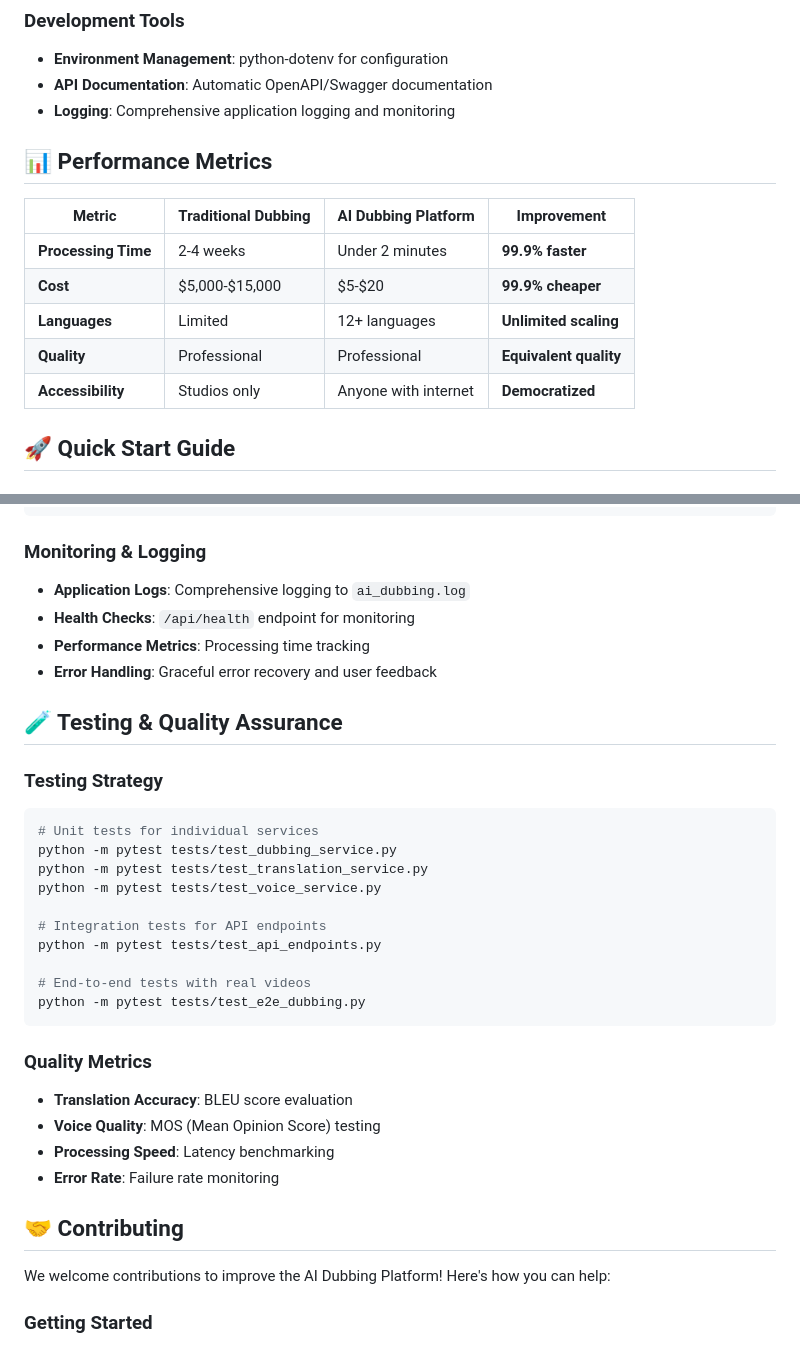
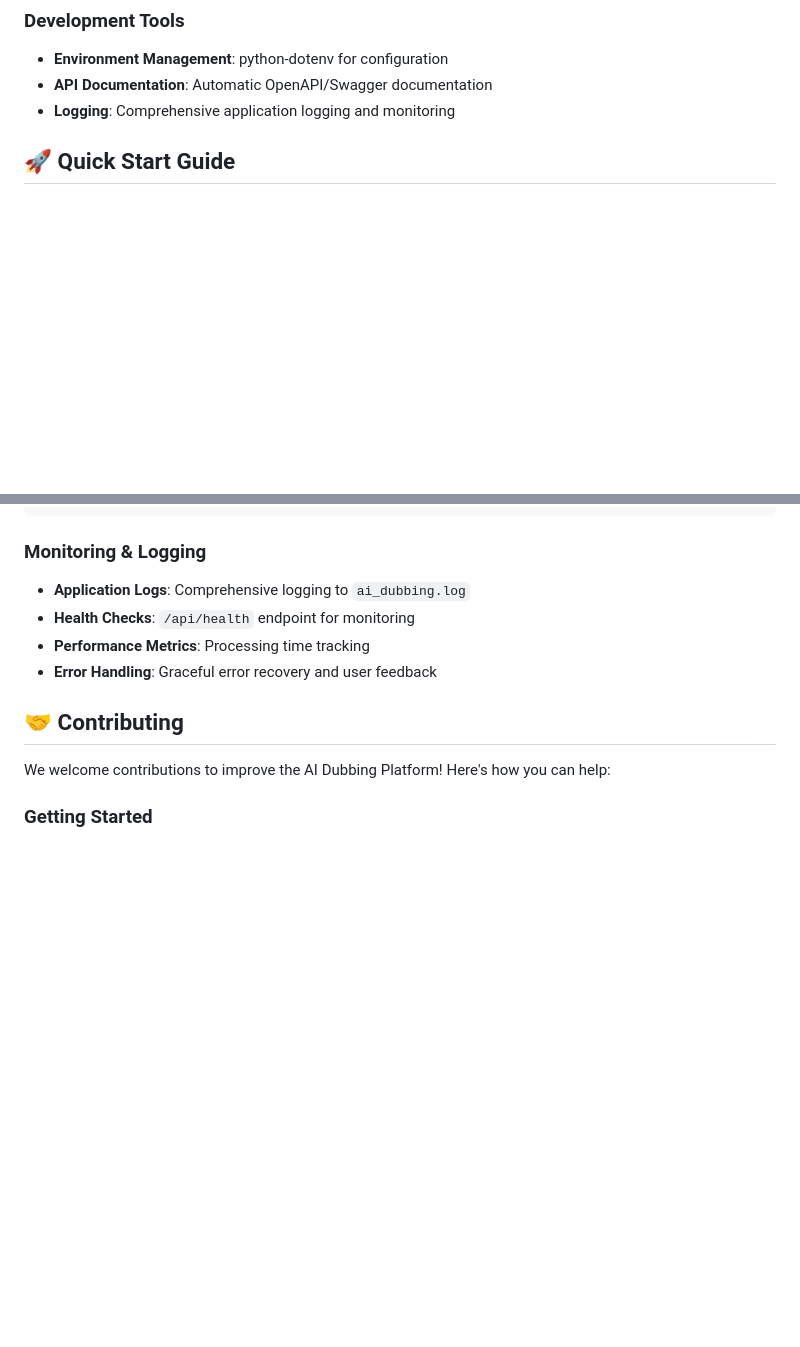
Before and after one commit to jasnaibrahim/AI-dubbing-system, a Markdown page: README.md, 2 parts joined by grey strips. Rendered like a GitHub page; blank space fills up the shorter version.

````diff
--- a/README.md
+++ b/README.md
@@ -101,15 +101,6 @@ graph TD
 - **API Documentation**: Automatic OpenAPI/Swagger documentation
 - **Logging**: Comprehensive application logging and monitoring
 
-## 📊 Performance Metrics
-
-| Metric | Traditional Dubbing | AI Dubbing Platform | Improvement |
-|--------|-------------------|-------------------|-------------|
-| **Processing Time** | 2-4 weeks | Under 2 minutes | **99.9% faster** |
-| **Cost** | $5,000-$15,000 | $5-$20 | **99.9% cheaper** |
-| **Languages** | Limited | 12+ languages | **Unlimited scaling** |
-| **Quality** | Professional | Professional | **Equivalent quality** |
-| **Accessibility** | Studios only | Anyone with internet | **Democratized** |
 
 ## 🚀 Quick Start Guide
 
@@ -419,27 +410,8 @@ SUPPORTED_LANGUAGES=en,es,fr,de,it,pt,ru,ja,ko,zh,hi,ar
 - **Performance Metrics**: Processing time tracking
 - **Error Handling**: Graceful error recovery and user feedback
 
-## 🧪 Testing & Quality Assurance
 
-### **Testing Strategy**
-```bash
-# Unit tests for individual services
-python -m pytest tests/test_dubbing_service.py
-python -m pytest tests/test_translation_service.py
-python -m pytest tests/test_voice_service.py
 
-# Integration tests for API endpoints
-python -m pytest tests/test_api_endpoints.py
-
-# End-to-end tests with real videos
-python -m pytest tests/test_e2e_dubbing.py
-```
-
-### **Quality Metrics**
-- **Translation Accuracy**: BLEU score evaluation
-- **Voice Quality**: MOS (Mean Opinion Score) testing
-- **Processing Speed**: Latency benchmarking
-- **Error Rate**: Failure rate monitoring
 
 ## 🤝 Contributing
 
````
Also changed, not shown: other parts of README.md (+1 -1 lines).
